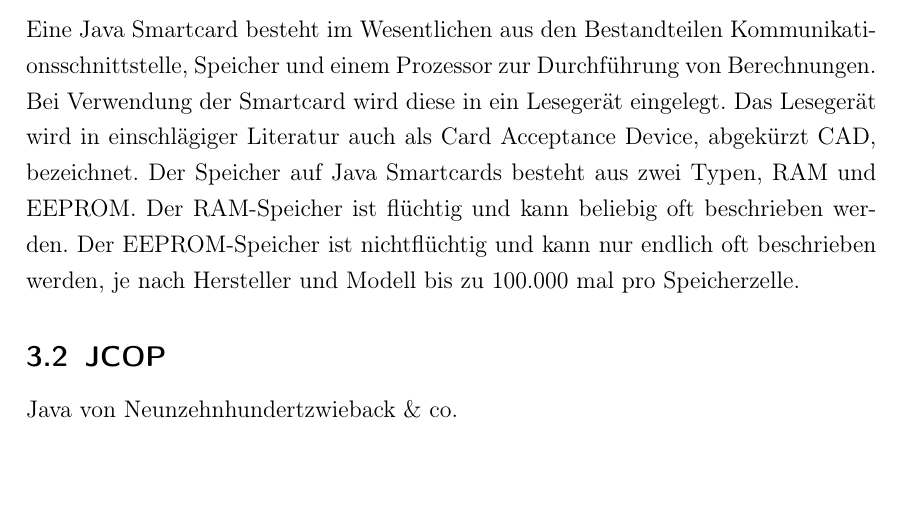
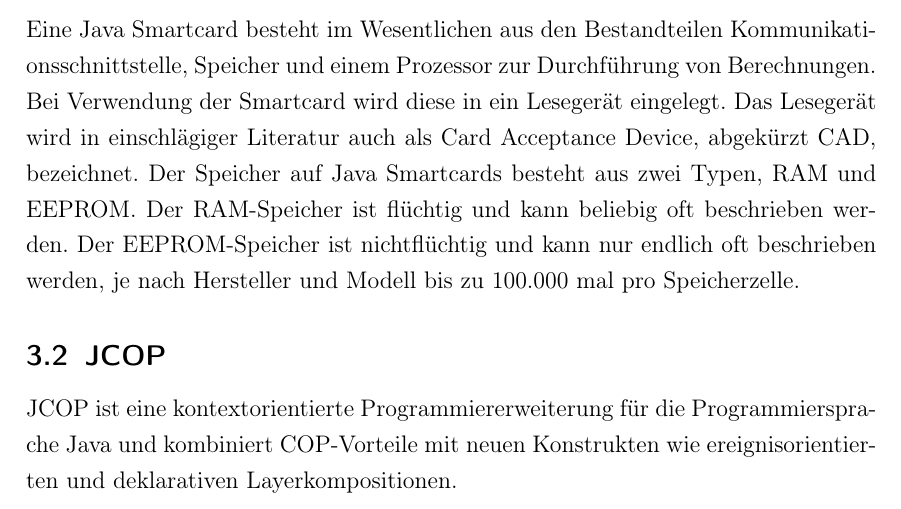
Before and after one commit to TBoonX/sc_traincard, a LaTeX document (documents/beleg/Projektdokumentation.tex): part of page 6 of 10, cut so that both start at the same text, the shorter picture padded with empty space. Compiled offline with pdfLaTeX.

Commit message:
doku updated

```diff
--- a/documents/beleg/Projektdokumentation.tex
+++ b/documents/beleg/Projektdokumentation.tex
@@ -202,7 +202,7 @@ Der Speicher auf Java Smartcards besteht aus zwei Typen, RAM und EEPROM. Der RAM
 
 \subsection{JCOP}
 \label{subsec:2.2}
-Java von Neunzehnhundertzwieback \& co.
+JCOP ist eine kontextorientierte Programmiererweiterung für die Programmiersprache Java und kombiniert COP-Vorteile mit neuen Konstrukten wie ereignisorientierten und deklarativen Layerkompositionen.
 
 \subsection{APDU}
 \label{subsec:2.3}
```
Also changed, not shown: documents/beleg/Projektdokumentation.pdf.
